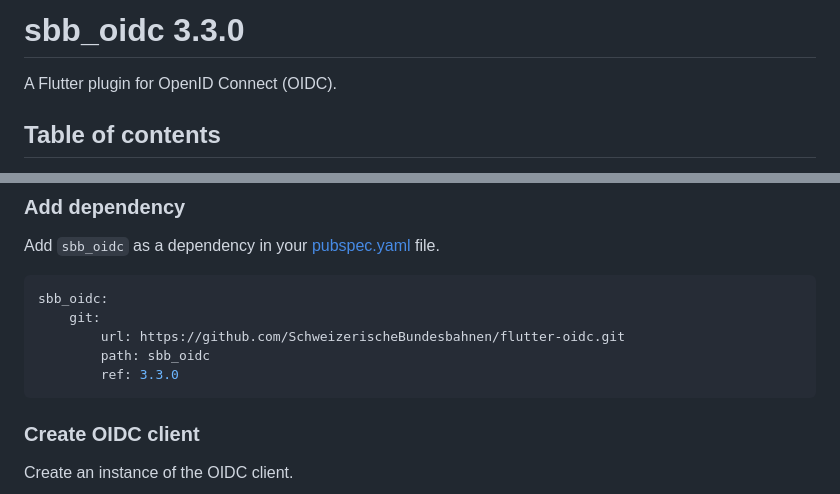
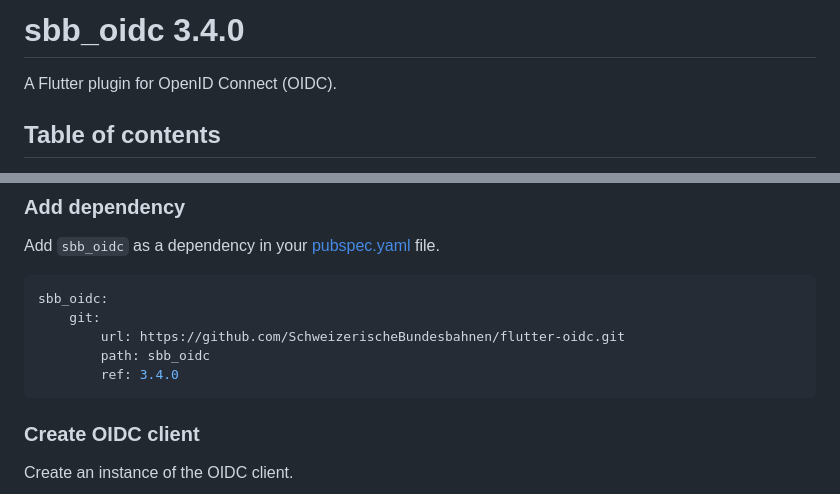
Before and after one commit to SchweizerischeBundesbahnen/flutter-oidc, a Markdown page: README.md, 2 parts joined by grey strips. GitHub-like rendering.

Commit message:
Update documentation

````diff
--- a/README.md
+++ b/README.md
@@ -1,4 +1,4 @@
-# sbb_oidc 3.3.0
+# sbb_oidc 3.4.0
 
 A Flutter plugin for OpenID Connect (OIDC).
 
@@ -195,7 +195,7 @@ sbb_oidc:
     git:
         url: https://github.com/SchweizerischeBundesbahnen/flutter-oidc.git
         path: sbb_oidc
-        ref: 3.3.0
+        ref: 3.4.0
 ```
 
 <a name="create-oidc-client"></a>
````
